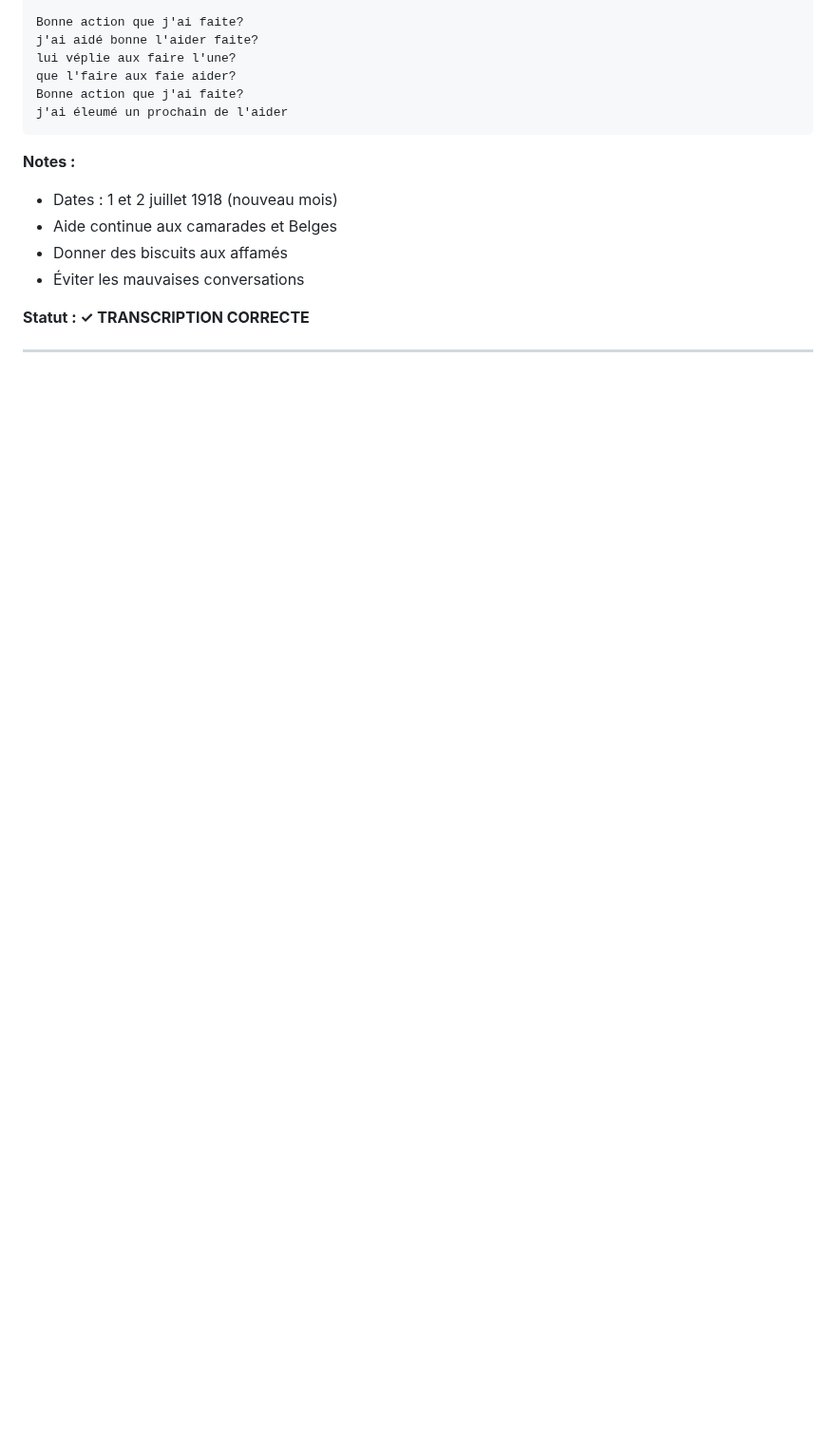
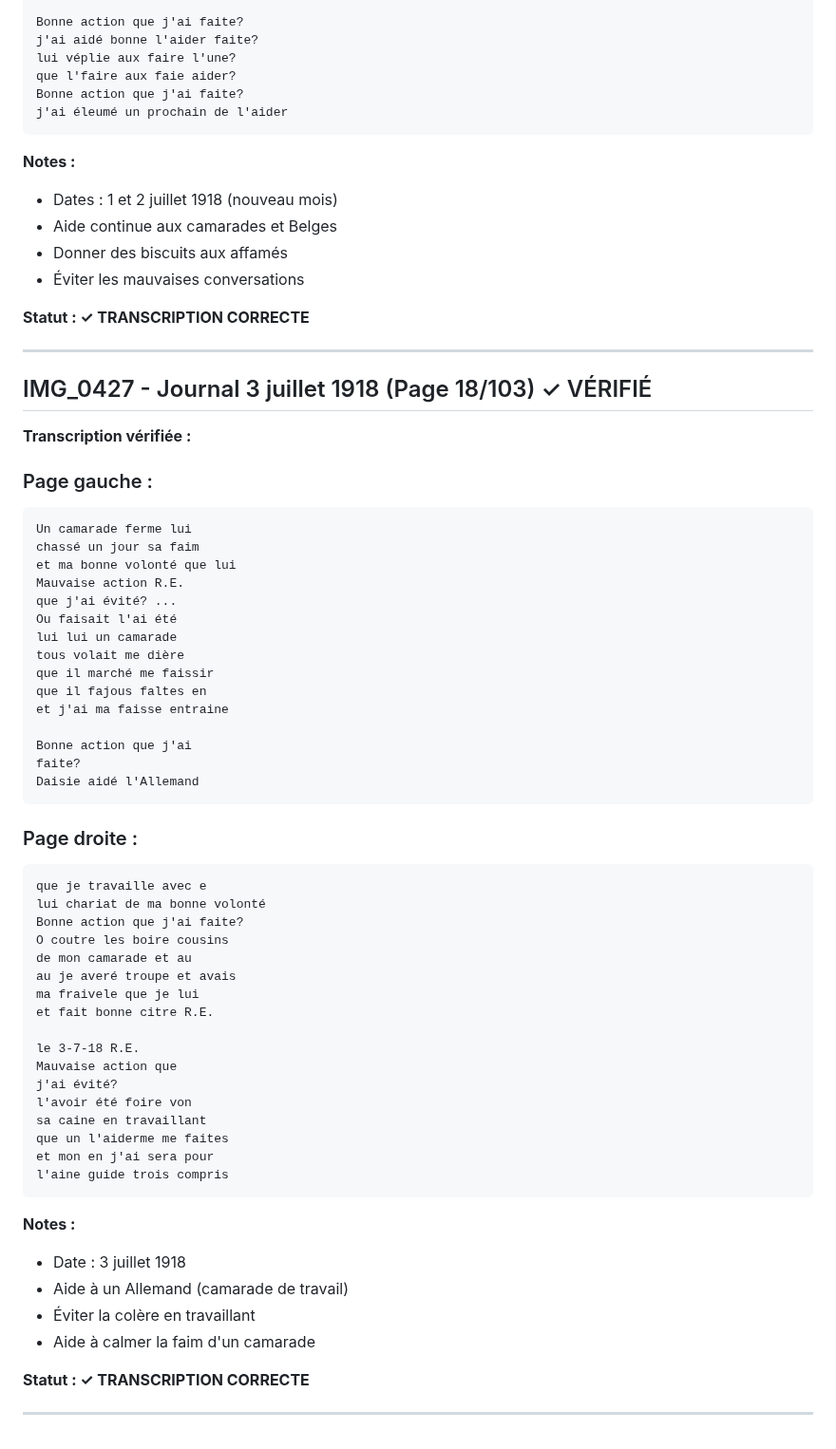
Before and after one commit to frederic-ramet/journal_de_guerre, a Markdown page: VERIFICATION_TRANSCRIPTIONS.md, the part around the change. Shown at 95% size. Rendered like a GitHub page; blank space fills up the shorter version.

Commit message:
Verify IMG_0427 (18/103): Journal 3 juillet 1918
- Aide à Allemand camarade de travail
- Éviter colère en travaillant
- Aide camarade affamé

````diff
--- a/VERIFICATION_TRANSCRIPTIONS.md
+++ b/VERIFICATION_TRANSCRIPTIONS.md
@@ -784,3 +784,57 @@ j'ai éleumé un prochain de l'aider
 **Statut : ✓ TRANSCRIPTION CORRECTE**
 
 ---
+
+## IMG_0427 - Journal 3 juillet 1918 (Page 18/103) ✓ VÉRIFIÉ
+
+**Transcription vérifiée :**
+
+### Page gauche :
+```
+Un camarade ferme lui
+chassé un jour sa faim
+et ma bonne volonté que lui
+Mauvaise action R.E.
+que j'ai évité? ...
+Ou faisait l'ai été
+lui lui un camarade
+tous volait me dière
+que il marché me faissir
+que il fajous faltes en
+et j'ai ma faisse entraine
+
+Bonne action que j'ai
+faite?
+Daisie aidé l'Allemand
+```
+
+### Page droite :
+```
+que je travaille avec e
+lui chariat de ma bonne volonté
+Bonne action que j'ai faite?
+O coutre les boire cousins
+de mon camarade et au
+au je averé troupe et avais
+ma fraivele que je lui
+et fait bonne citre R.E.
+
+le 3-7-18 R.E.
+Mauvaise action que
+j'ai évité?
+l'avoir été foire von
+sa caine en travaillant
+que un l'aiderme me faites
+et mon en j'ai sera pour
+l'aine guide trois compris
+```
+
+**Notes :**
+- Date : 3 juillet 1918
+- Aide à un Allemand (camarade de travail)
+- Éviter la colère en travaillant
+- Aide à calmer la faim d'un camarade
+
+**Statut : ✓ TRANSCRIPTION CORRECTE**
+
+---
````
